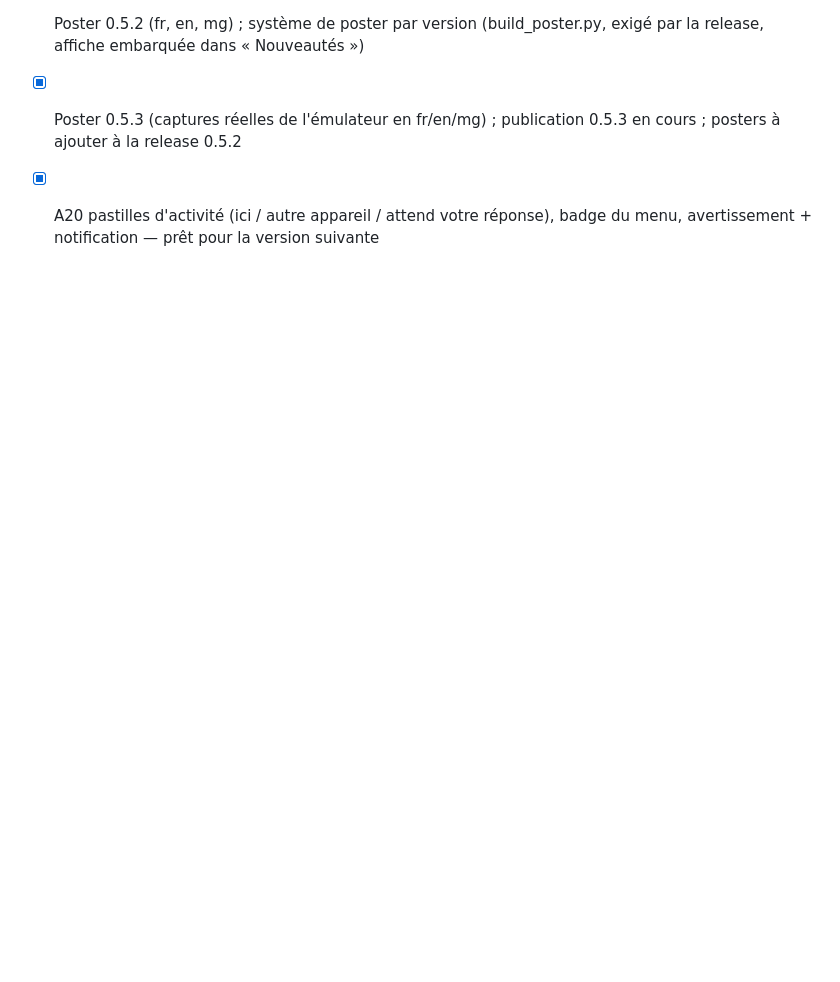
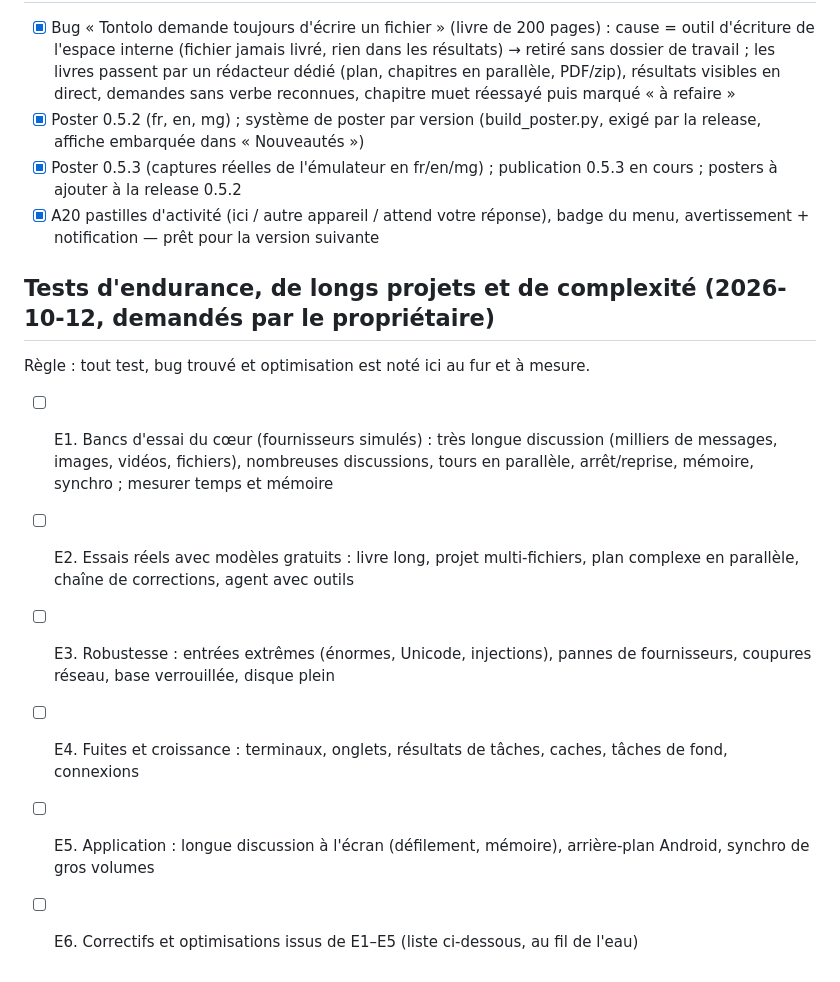
Before and after one commit to justtsoa-cloud/projia, a Markdown page: TASKS.md, the part around the change. Drawn GitHub-style; blank space fills up the shorter version.

Commit message:
Tâches : tests d'endurance et de longs projets (E1-E6)
Co-Authored-By: Claude Sonnet 5.5 <noreply@anthropic.com>

```diff
--- a/TASKS.md
+++ b/TASKS.md
@@ -256,3 +256,12 @@ l'emploi ; bureau Linux = fichiers + commandes confirmées dans un dossier chois
 - [x] Poster 0.5.2 (fr, en, mg) ; système de poster par version (build_poster.py, exigé par la release, affiche embarquée dans « Nouveautés »)
 - [x] Poster 0.5.3 (captures réelles de l'émulateur en fr/en/mg) ; publication 0.5.3 en cours ; posters à ajouter à la release 0.5.2
 - [x] A20 pastilles d'activité (ici / autre appareil / attend votre réponse), badge du menu, avertissement + notification — prêt pour la version suivante
+
+## Tests d'endurance, de longs projets et de complexité (2026-10-12, demandés par le propriétaire)
+Règle : tout test, bug trouvé et optimisation est noté ici au fur et à mesure.
+- [ ] E1. Bancs d'essai du cœur (fournisseurs simulés) : très longue discussion (milliers de messages, images, vidéos, fichiers), nombreuses discussions, tours en parallèle, arrêt/reprise, mémoire, synchro ; mesurer temps et mémoire
+- [ ] E2. Essais réels avec modèles gratuits : livre long, projet multi-fichiers, plan complexe en parallèle, chaîne de corrections, agent avec outils
+- [ ] E3. Robustesse : entrées extrêmes (énormes, Unicode, injections), pannes de fournisseurs, coupures réseau, base verrouillée, disque plein
+- [ ] E4. Fuites et croissance : terminaux, onglets, résultats de tâches, caches, tâches de fond, connexions
+- [ ] E5. Application : longue discussion à l'écran (défilement, mémoire), arrière-plan Android, synchro de gros volumes
+- [ ] E6. Correctifs et optimisations issus de E1–E5 (liste ci-dessous, au fil de l'eau)
```
